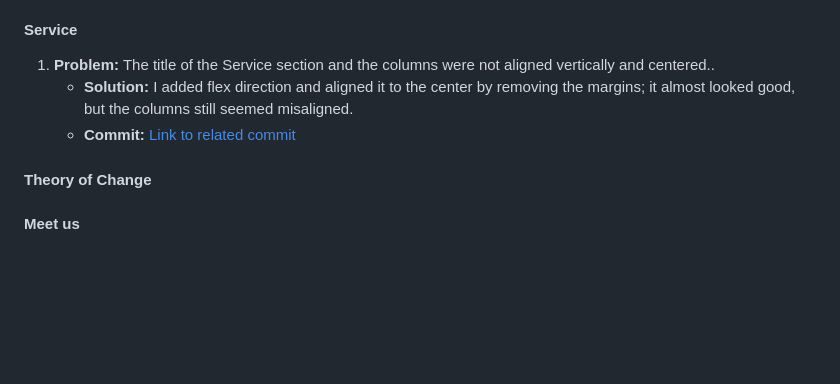
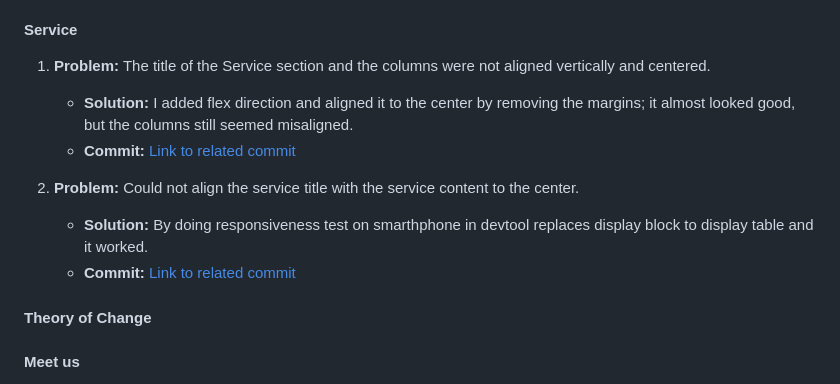
Before and after one commit to atchutchi/Ndjar, a Markdown page: README.md, the part around the change. GitHub-like rendering; blank space fills up the shorter version.

Commit message:
Add new testing information

```diff
--- a/README.md
+++ b/README.md
@@ -129,9 +129,15 @@ The project's features, functionality, and responsiveness across various browser
 
 
 #### Service
-1. **Problem:** The title of the Service section and the columns were not aligned vertically and centered..
+1. **Problem:** The title of the Service section and the columns were not aligned vertically and centered.
     - **Solution:** I added flex direction and aligned it to the center by removing the margins; it almost looked good, but the columns still seemed misaligned.
     - **Commit:** [Link to related commit]( https://github.com/atchutchi/Ndjar/commit/6e9629e153d69344c0bb35b9919276934a083b1e)
+
+2. **Problem:** Could not align the service title with the service content to the center.
+    - **Solution:** By doing responsiveness test on smarthphone in devtool replaces display block to display table and it worked.
+    - **Commit:** [Link to related commit](https://github.com/atchutchi/Ndjar/commit/d8bbf7428a803f33306c7a8bf674619e00ce66e8)
+
+
 
 #### Theory of Change
 
```
